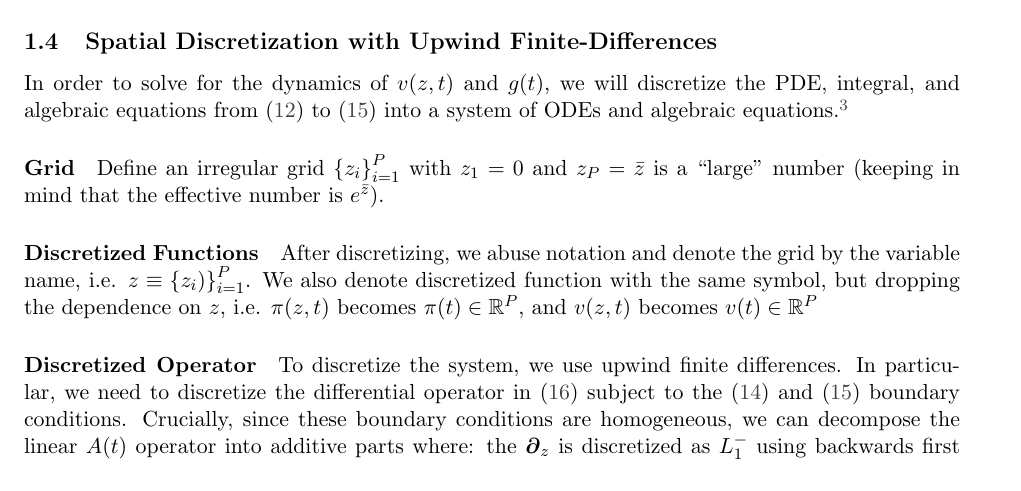
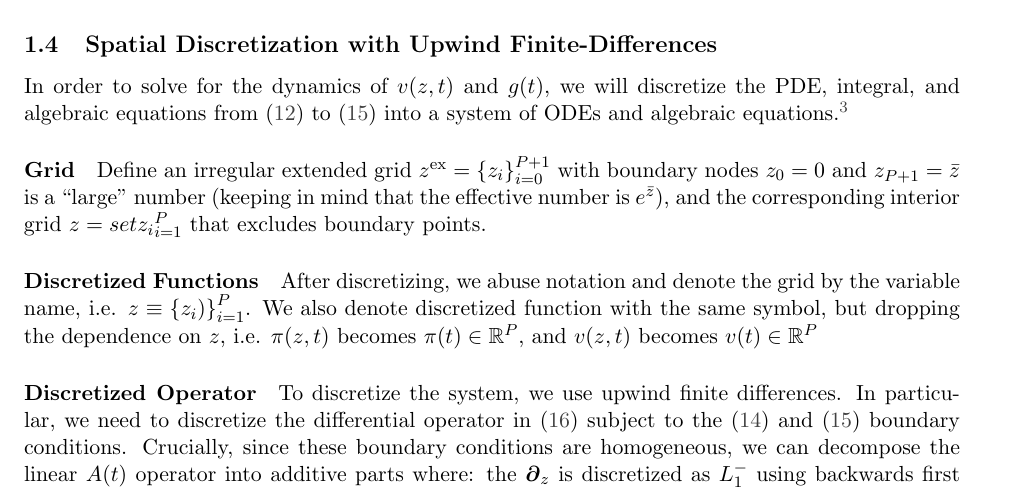
Before and after one commit to jlperla/PerlaTonettiWaugh.jl, a LaTeX document (docs/numerical_algorithm.tex): part of page 3 of 21, cut so that both start at the same text. Compiled offline with pdfLaTeX.

Commit message:
Define $z^{\text{ex}}$ for extended grids

```diff
--- a/docs/numerical_algorithm.tex
+++ b/docs/numerical_algorithm.tex
@@ -113,7 +113,7 @@ In order to solve for the dynamics of $v(z,t)$ and $g(t)$, we will discretize th
 
 \paragraph{Grid}
 
-Define an irregular grid $\set{z_i}_{i=1}^P$ with $z_1 = 0$ and $z_P = \bar{z}$ is a ``large'' number (keeping in mind that the effective number is $e^{\bar{z}}$).
+Define an irregular extended grid $z^{\text{ex}} = \set{z_i}_{i=0}^{P+1}$ with boundary nodes $z_0 = 0$ and $z_{P+1} = \bar{z}$ is a ``large'' number (keeping in mind that the effective number is $e^{\bar{z}}$), and the corresponding interior grid $z = set{z_i}_{i=1}^P$ that excludes boundary points.
 
 \paragraph{Discretized Functions}
 
```
